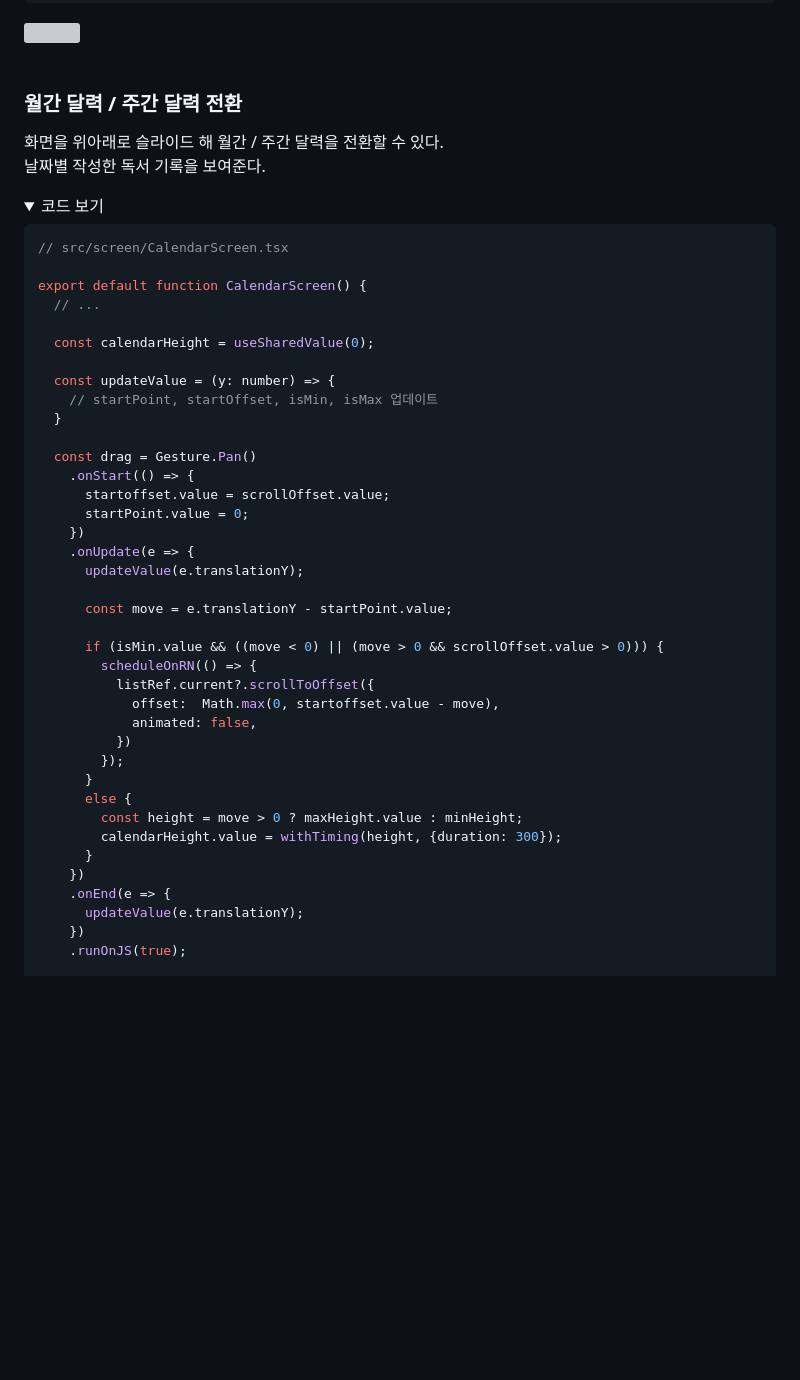
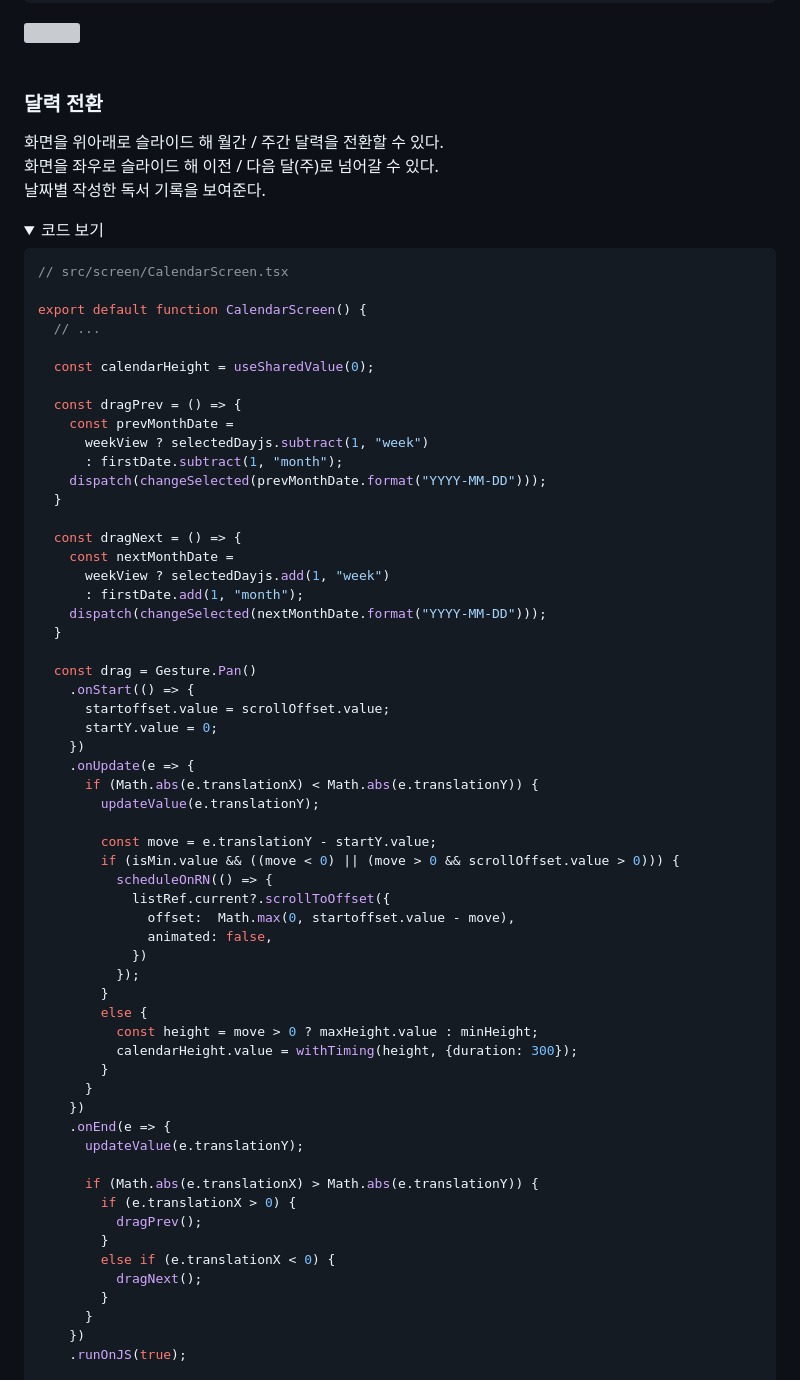
Before and after one commit to Sleeping-Gabin/react-native-app, a Markdown page: README.md, the part around the change. Rendered like a GitHub page; folded sections open; blank space fills up the shorter version; grey boxes are pictures that could not be loaded.

Commit message:
readme 수정

```diff
--- a/README.md
+++ b/README.md
@@ -377,8 +377,9 @@ export default function DeleteModal({reviewId}: {reviewId: number}) {
 </div>
 <br>
 
-### 월간 달력 / 주간 달력 전환
+### 달력 전환
 화면을 위아래로 슬라이드 해 월간 / 주간 달력을 전환할 수 있다.
+화면을 좌우로 슬라이드 해 이전 / 다음 달(주)로 넘어갈 수 있다.
 날짜별 작성한 독서 기록을 보여준다.
 
 <details>
@@ -392,35 +393,55 @@ export default function CalendarScreen() {
 
   const calendarHeight = useSharedValue(0);
 
-  const updateValue = (y: number) => {
-    // startPoint, startOffset, isMin, isMax 업데이트
+  const dragPrev = () => {
+    const prevMonthDate =
+      weekView ? selectedDayjs.subtract(1, "week")
+      : firstDate.subtract(1, "month");
+    dispatch(changeSelected(prevMonthDate.format("YYYY-MM-DD")));
+  }
+
+  const dragNext = () => {
+    const nextMonthDate =
+      weekView ? selectedDayjs.add(1, "week")
+      : firstDate.add(1, "month");
+    dispatch(changeSelected(nextMonthDate.format("YYYY-MM-DD")));
   }
 
   const drag = Gesture.Pan()
     .onStart(() => {
       startoffset.value = scrollOffset.value;
-      startPoint.value = 0;
+      startY.value = 0;
     })
     .onUpdate(e => {
-      updateValue(e.translationY);
+      if (Math.abs(e.translationX) < Math.abs(e.translationY)) {
+        updateValue(e.translationY);
 
-      const move = e.translationY - startPoint.value;
-
-      if (isMin.value && ((move < 0) || (move > 0 && scrollOffset.value > 0))) {
-        scheduleOnRN(() => {
-          listRef.current?.scrollToOffset({
-            offset:  Math.max(0, startoffset.value - move),
-            animated: false,
-          })
-        });
-      }
-      else {
-        const height = move > 0 ? maxHeight.value : minHeight;
-        calendarHeight.value = withTiming(height, {duration: 300});
+        const move = e.translationY - startY.value;
+        if (isMin.value && ((move < 0) || (move > 0 && scrollOffset.value > 0))) {
+          scheduleOnRN(() => {
+            listRef.current?.scrollToOffset({
+              offset:  Math.max(0, startoffset.value - move),
+              animated: false,
+            })
+          });
+        }
+        else {
+          const height = move > 0 ? maxHeight.value : minHeight;
+          calendarHeight.value = withTiming(height, {duration: 300});
+        }
       }
     })
     .onEnd(e => {
       updateValue(e.translationY);
+
+      if (Math.abs(e.translationX) > Math.abs(e.translationY)) {
+        if (e.translationX > 0) {
+          dragPrev();
+        }
+        else if (e.translationX < 0) {
+          dragNext();
+        }
+      }
     })
     .runOnJS(true);
 
```
